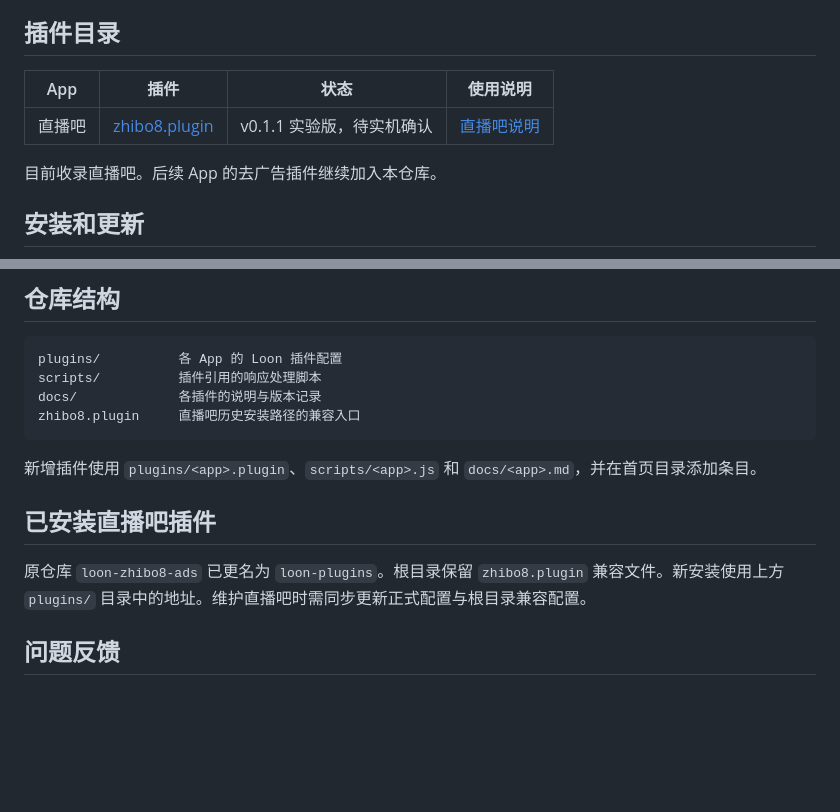
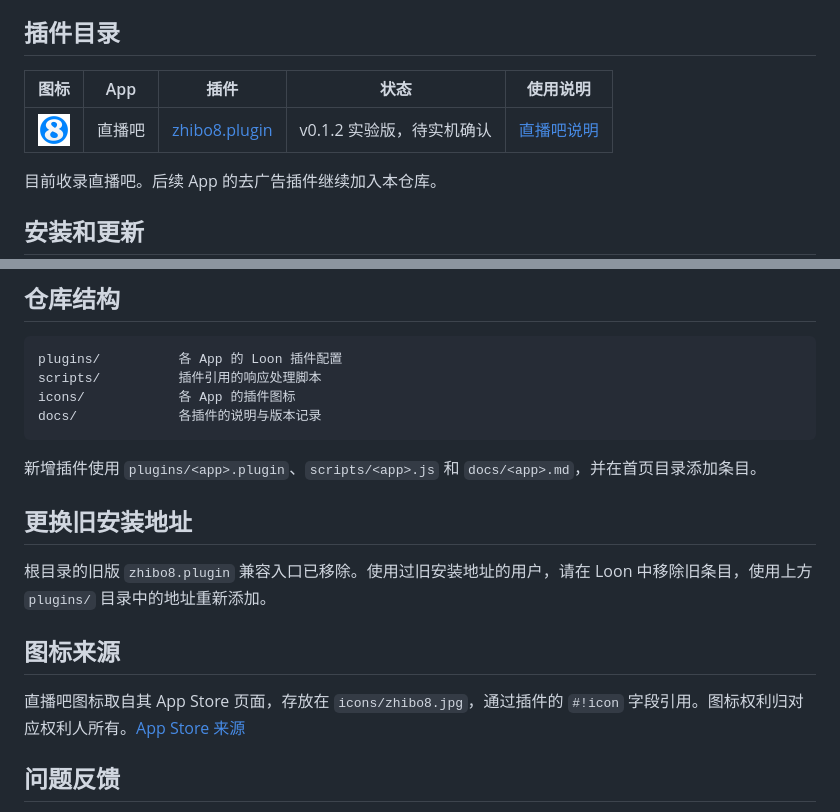
Before and after one commit to CodeApe-Xiaoyin/loon-plugins, a Markdown page: README.md, 2 parts joined by grey strips. Drawn GitHub-style; pictures changed too: icons/zhibo8.jpg (added); blank space fills up the shorter version.

Commit message:
chore: remove legacy plugin entry and add Zhibo8 icon

````diff
--- a/README.md
+++ b/README.md
@@ -4,9 +4,9 @@
 
 ## 插件目录
 
-| App | 插件 | 状态 | 使用说明 |
-| --- | --- | --- | --- |
-| 直播吧 | [zhibo8.plugin](https://raw.githubusercontent.com/CodeApe-Xiaoyin/loon-plugins/main/plugins/zhibo8.plugin) | v0.1.1 实验版，待实机确认 | [直播吧说明](docs/zhibo8.md) |
+| 图标 | App | 插件 | 状态 | 使用说明 |
+| --- | --- | --- | --- | --- |
+| <img src="icons/zhibo8.jpg" width="32" height="32" alt="直播吧图标"> | 直播吧 | [zhibo8.plugin](https://raw.githubusercontent.com/CodeApe-Xiaoyin/loon-plugins/main/plugins/zhibo8.plugin) | v0.1.2 实验版，待实机确认 | [直播吧说明](docs/zhibo8.md) |
 
 目前收录直播吧。后续 App 的去广告插件继续加入本仓库。
 
@@ -29,15 +29,19 @@ https://raw.githubusercontent.com/CodeApe-Xiaoyin/loon-plugins/main/plugins/zhib
 ```text
 plugins/          各 App 的 Loon 插件配置
 scripts/          插件引用的响应处理脚本
+icons/            各 App 的插件图标
 docs/             各插件的说明与版本记录
-zhibo8.plugin     直播吧历史安装路径的兼容入口
 ```
 
 新增插件使用 `plugins/<app>.plugin`、`scripts/<app>.js` 和 `docs/<app>.md`，并在首页目录添加条目。
 
-## 已安装直播吧插件
+## 更换旧安装地址
 
-原仓库 `loon-zhibo8-ads` 已更名为 `loon-plugins`。根目录保留 `zhibo8.plugin` 兼容文件。新安装使用上方 `plugins/` 目录中的地址。维护直播吧时需同步更新正式配置与根目录兼容配置。
+根目录的旧版 `zhibo8.plugin` 兼容入口已移除。使用过旧安装地址的用户，请在 Loon 中移除旧条目，使用上方 `plugins/` 目录中的地址重新添加。
+
+## 图标来源
+
+直播吧图标取自其 App Store 页面，存放在 `icons/zhibo8.jpg`，通过插件的 `#!icon` 字段引用。图标权利归对应权利人所有。[App Store 来源](https://apps.apple.com/cn/app/id1228058501)
 
 ## 问题反馈
 
````
Also changed, not shown: docs/zhibo8.md (+7 -2 lines), 2 other files.
